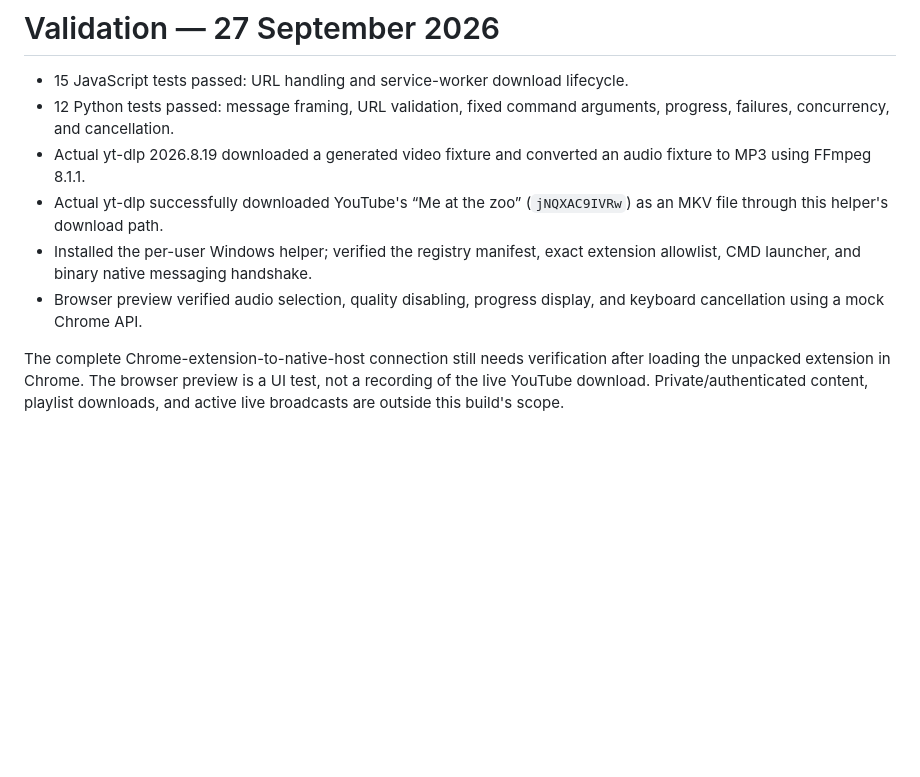
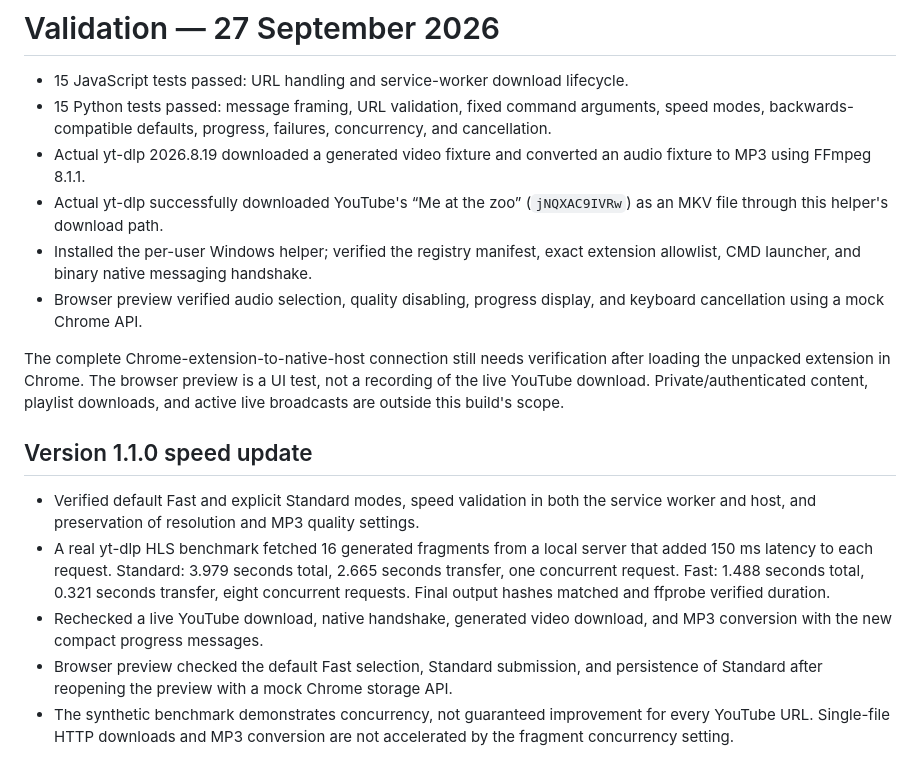
Before and after one commit to aimen08/ytdrop, a Markdown page: VALIDATION.md, the part around the change. Drawn GitHub-style; blank space fills up the shorter version.

```diff
--- a/VALIDATION.md
+++ b/VALIDATION.md
@@ -1,10 +1,18 @@
 # Validation — 27 September 2026
 
 - 15 JavaScript tests passed: URL handling and service-worker download lifecycle.
-- 12 Python tests passed: message framing, URL validation, fixed command arguments, progress, failures, concurrency, and cancellation.
+- 15 Python tests passed: message framing, URL validation, fixed command arguments, speed modes, backwards-compatible defaults, progress, failures, concurrency, and cancellation.
 - Actual yt-dlp 2026.8.19 downloaded a generated video fixture and converted an audio fixture to MP3 using FFmpeg 8.1.1.
 - Actual yt-dlp successfully downloaded YouTube's “Me at the zoo” (`jNQXAC9IVRw`) as an MKV file through this helper's download path.
 - Installed the per-user Windows helper; verified the registry manifest, exact extension allowlist, CMD launcher, and binary native messaging handshake.
 - Browser preview verified audio selection, quality disabling, progress display, and keyboard cancellation using a mock Chrome API.
 
 The complete Chrome-extension-to-native-host connection still needs verification after loading the unpacked extension in Chrome. The browser preview is a UI test, not a recording of the live YouTube download. Private/authenticated content, playlist downloads, and active live broadcasts are outside this build's scope.
+
+## Version 1.1.0 speed update
+
+- Verified default Fast and explicit Standard modes, speed validation in both the service worker and host, and preservation of resolution and MP3 quality settings.
+- A real yt-dlp HLS benchmark fetched 16 generated fragments from a local server that added 150 ms latency to each request. Standard: 3.979 seconds total, 2.665 seconds transfer, one concurrent request. Fast: 1.488 seconds total, 0.321 seconds transfer, eight concurrent requests. Final output hashes matched and ffprobe verified duration.
+- Rechecked a live YouTube download, native handshake, generated video download, and MP3 conversion with the new compact progress messages.
+- Browser preview checked the default Fast selection, Standard submission, and persistence of Standard after reopening the preview with a mock Chrome storage API.
+- The synthetic benchmark demonstrates concurrency, not guaranteed improvement for every YouTube URL. Single-file HTTP downloads and MP3 conversion are not accelerated by the fragment concurrency setting.
```
Also changed, not shown: README.md (+22 -2 lines), docs/popup-preview.png, 10 other files.
